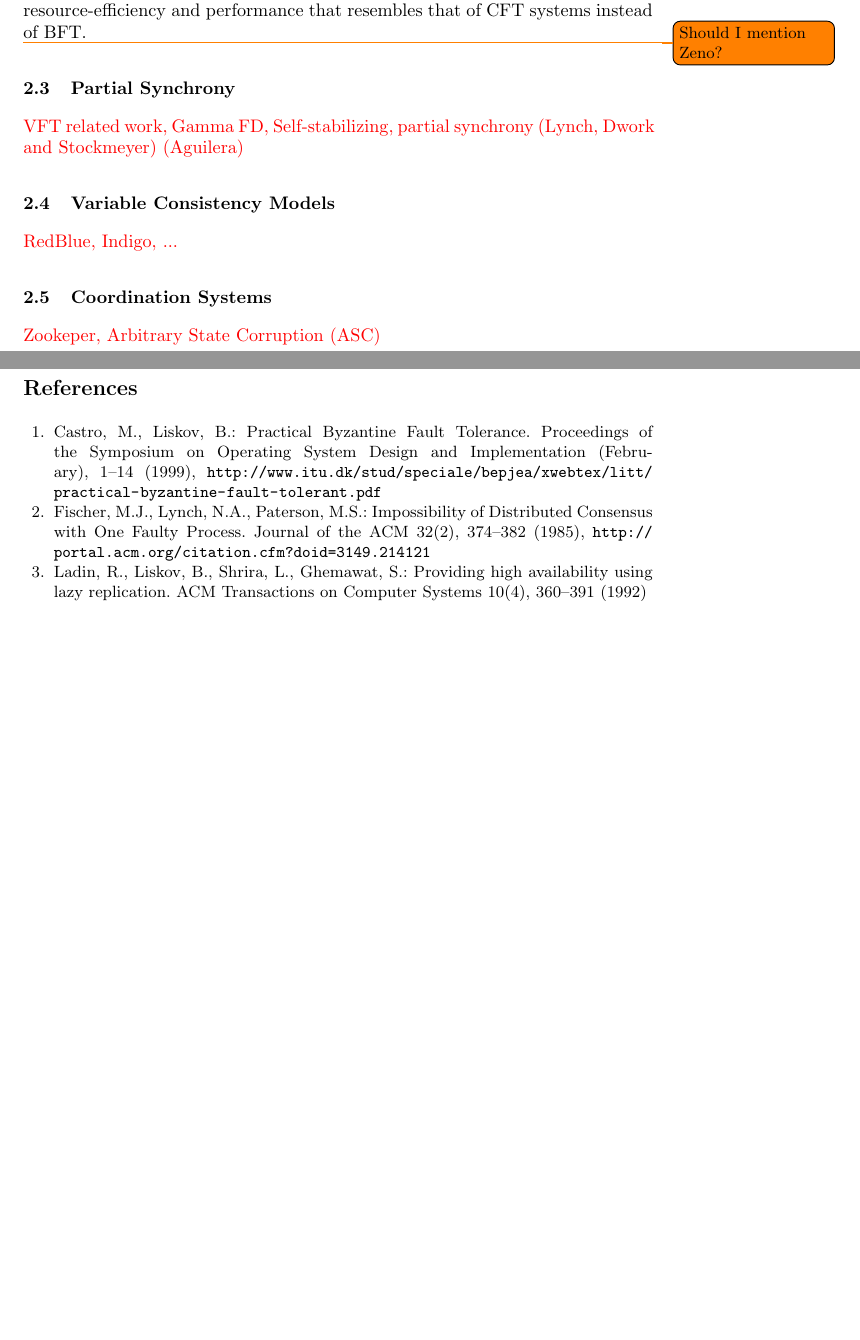
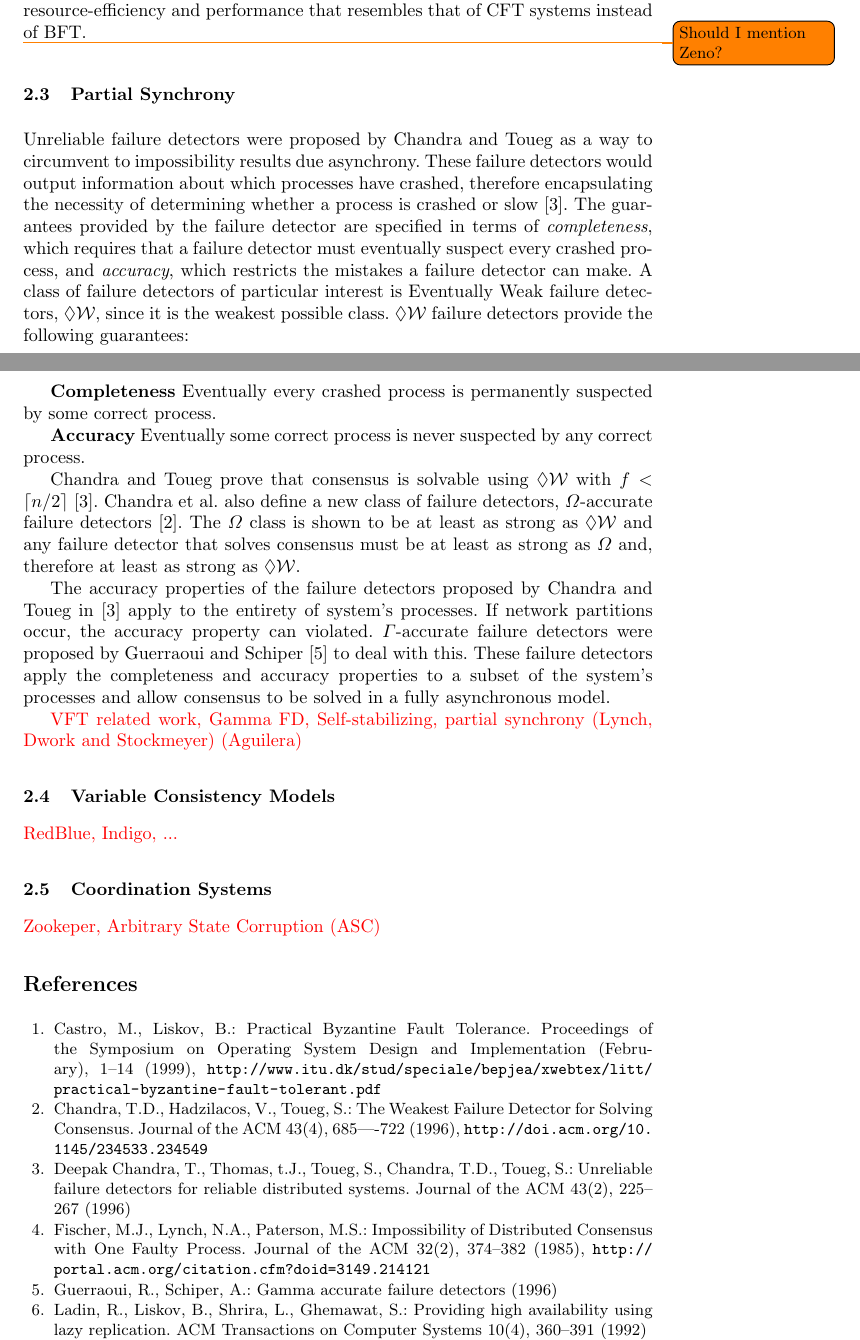
Before and after one commit to MiguelPires/College_misc, a LaTeX paper (main.tex, which reads references.bib): two parts of pages 5 and 6 of 6 before the commit and two parts of pages 5 and 6 of 7 after it, joined at a grey line, cut so that both start at the same text, the shorter picture padded with empty space. Compiled offline with pdfLaTeX.

Commit message:
Added Omega and Gamma failure detectors

```diff
--- a/main.tex
+++ b/main.tex
@@ -98,9 +98,16 @@ Liveness is also guaranteed as long as the system is outside of anarchy. XFT rep
 The creators of the Visigoth Fault Tolerance (VFT) model also make the observation that the Byzantine model is unrealistic, especially for environments such as data centers. The Byzantine adversary's strength forces protocols to incur in an unnecessary cost of $3f+1$ replicas. VFT also observes that while data centers rarely observe arbitrary coordinated faults, they commonly experience data corruption faults (e.g., bit flips) \textcolor{red}{CITATION} and these also represent a type of arbitrary behaviour. To reconcile the need to tolerate different types of arbitrary faults, VFT observes that it is very unlikely for data corruption to affect the same data across multiple replicas. Therefore the key distinguishing factor between these types of arbitrary faults is \textit{correlation}. The VFT model proposes a customizable model that defines a limit of $u$ faults, that bounds the number of allowed omission (i.e., crash) and comission (i.e., arbitrary) faults, a limit of $o$ correlated comission faults, a limit of $r$ arbitrary faults and, for every process $p_i$, $s$ correct processes $p_j$ that are slow in respect it \cite{Porto2015}. These additional assumptions allow VFT to decrease the replication factor from $n \geq 2u+r+1$ (i.e., $3f+1$ in the traditional notation) to $n \geq u+s+o+1$, when $u > s$. These parameters allow us to configure the system to tolerate any combination of faults. The VFT protocol is adapted from the BFT-SMaRT protocol and contains two main message patterns: the first consists in two message steps that are executed during epoch changes to collect information about previous epochs and disseminate this information to replicas; and the second consists in two \todo{I've been using "multicast" to say "all-to-all broadcast". Is this correct?} multicast phases that are executed for each client request to implement the state machine replication. To gather a quorum, the gatherer tries to collect a larger quorum of $n-s$ replies, which can be seen as collecting replies from the fast but potentially faulty replicas. If a timeout occurs, the quorum is reduced to $n-u$ and this can be seen as collecting replies from correct but possibly slow replicas. This reduced quorum size is enough to ensure an intersection because since $x$ replicas didn't reply by the first timeout and only $s$ may be slow, then $x-s$ replicas must have crashed and won't participate in future quorums. The experimental evaluation confirms that VFT can tolerate uncorrelated arbitrary faults with resource-efficiency and performance that resembles that of CFT systems instead of BFT.
 
 \todo{Should I mention Zeno?}
-
 \subsection{Partial Synchrony} \label{Partial Synchrony}
 
+Unreliable failure detectors were proposed by Chandra and Toueg as a way to circumvent to impossibility results due asynchrony. These failure detectors would output information about which processes have crashed, therefore encapsulating the necessity of determining whether a process is crashed or slow \cite{DeepakChandra1996}. The guarantees provided by the failure detector are specified in terms of \textit{completeness}, which requires that a failure detector must eventually suspect every crashed process, and \textit{accuracy}, which restricts the mistakes a failure detector can make. A class of failure detectors of particular interest is Eventually Weak failure detectors, $\Diamond\mathcal{W}$, since it is the weakest possible class. $\Diamond\mathcal{W}$ failure detectors provide the following guarantees:\par
+\textbf{Completeness} Eventually every crashed process is permanently suspected by some correct process.\par
+\textbf{Accuracy} Eventually some correct process is never suspected by any correct process.\par
+Chandra and Toueg prove that consensus is solvable using $\Diamond\mathcal{W}$ with $f < \lceil n/2 \rceil$ \cite{DeepakChandra1996}. Chandra et al. also define a new class of failure detectors, $\Omega$-accurate failure detectors \cite{Chandra1996}. The $\Omega$ class is shown to be at least as strong as $\Diamond\mathcal{W}$ and any failure detector that solves consensus must be at least as strong as $\Omega$ and, therefore at least as strong as $\Diamond\mathcal{W}$. \par
+The accuracy properties of the failure detectors proposed by Chandra and Toueg in \cite{DeepakChandra1996} apply to the entirety of system's processes. If network partitions occur, the accuracy property can violated. $\Gamma$-accurate failure detectors were proposed by Guerraoui and Schiper \cite{Guerraoui96gammaaccurate} to deal with this. These failure detectors apply the completeness and accuracy properties to a subset of the system's processes and allow consensus to be solved in a fully asynchronous model.\par
+
+
+\par
 \textcolor{red}{VFT related work, Gamma FD, Self-stabilizing, partial synchrony (Lynch, Dwork and Stockmeyer) (Aguilera)}
 
 \subsection{Variable Consistency Models} \label{Variable Consistency}
--- a/references.bib
+++ b/references.bib
@@ -153,0 +165,14 @@ year = {1999}
+	journal = {Journal of the ACM},
+	keywords = {3 [Programming Techniques],4 IDatabase Management],4 [Performance of Systems],Agreement problem,Algorithms,Byzantine Generals' problem,C,C24 [Computer-Communication Networks],Categories and Subject Descriptors,D1,Distributed Sys-tems—disoifsured applications,F 12 [Computation by Abstract Devices],F1l [Computation by Abstract Devices],H2,Models of Computation—automata,Modes of Computation—purallefism and concurrency,Reliability,Reliability+auft-f olerance,Systems—concurrency,Theory Additional Key Words and Phrases,and serviceability,asynchronous systems,atomic broadcast,availability,commit problem,consensus problem,crash failures,distributed databases,distributed systems,failure detection,fault-tolerance,message passing,network operating {\~{}}s(ems,partial synchrony,processor failures,rekzrions among models,reliability,transaction processing General Terms},
+	number = {2},
+	pages = {225--267},
+	pmid = {25246403},
+	title = {{Unreliable failure detectors for reliable distributed systems}},
+	volume = {43},
+	year = {1996}
+}
+
+@MISC{Guerraoui96gammaaccurate,
+	author = {Rachid Guerraoui and Andre Schiper},
+	title = {Gamma Accurate Failure Detectors},
+	year = {1996}
@@ -153,0 +184 @@ year = {1999}
+	doi = {10.1145/234533.234549},
@@ -153,0 +188,9 @@ year = {1999}
+	journal = {Journal of the ACM},
+	keywords = {Byzantine Generals' problem,agreement problem,asynchronous systems,atomic broadcast,commit problem,consensus problem,crash failures,failure detection,fault-tolerance,message passing,partial synchrony,processor failures},
+	number = {4},
+	pages = {685----722},
+	title = {{The Weakest Failure Detector for Solving Consensus}},
+	url = {http://doi.acm.org/10.1145/234533.234549},
+	volume = {43},
+	year = {1996}
+}
```
Also changed, not shown: references.bib (19 more changed lines).
